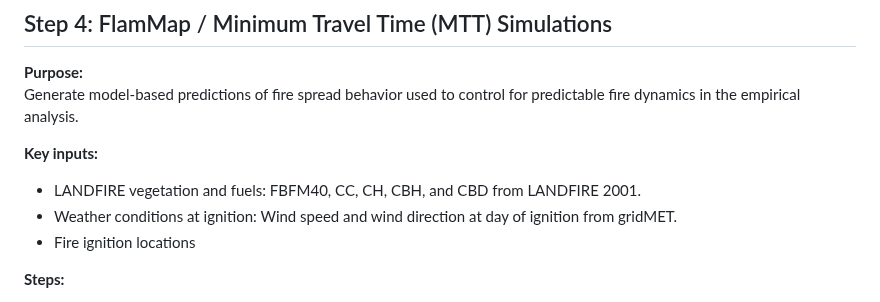
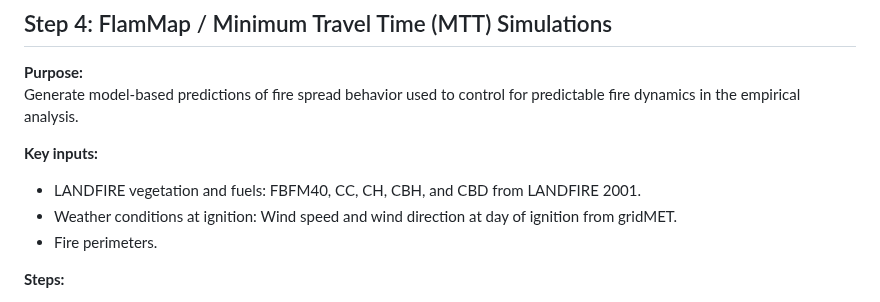
Before and after one commit to frederikstrabo/cost-effective-fuel-treatments, a Markdown page: PIPELINE.md, the part around the change. Drawn GitHub-style.

```diff
--- a/PIPELINE.md
+++ b/PIPELINE.md
@@ -74,7 +74,7 @@ Generate model-based predictions of fire spread behavior used to control for pre
 **Key inputs:**
 - LANDFIRE vegetation and fuels: FBFM40, CC, CH, CBH, and CBD from LANDFIRE 2001.
 - Weather conditions at ignition: Wind speed and wind direction at day of ignition from gridMET.
-- Fire ignition locations
+- Fire perimeters.
 
 **Steps:**
 1. Run `code/04_mtt/01_build_mtt_landscapes.R`
```
